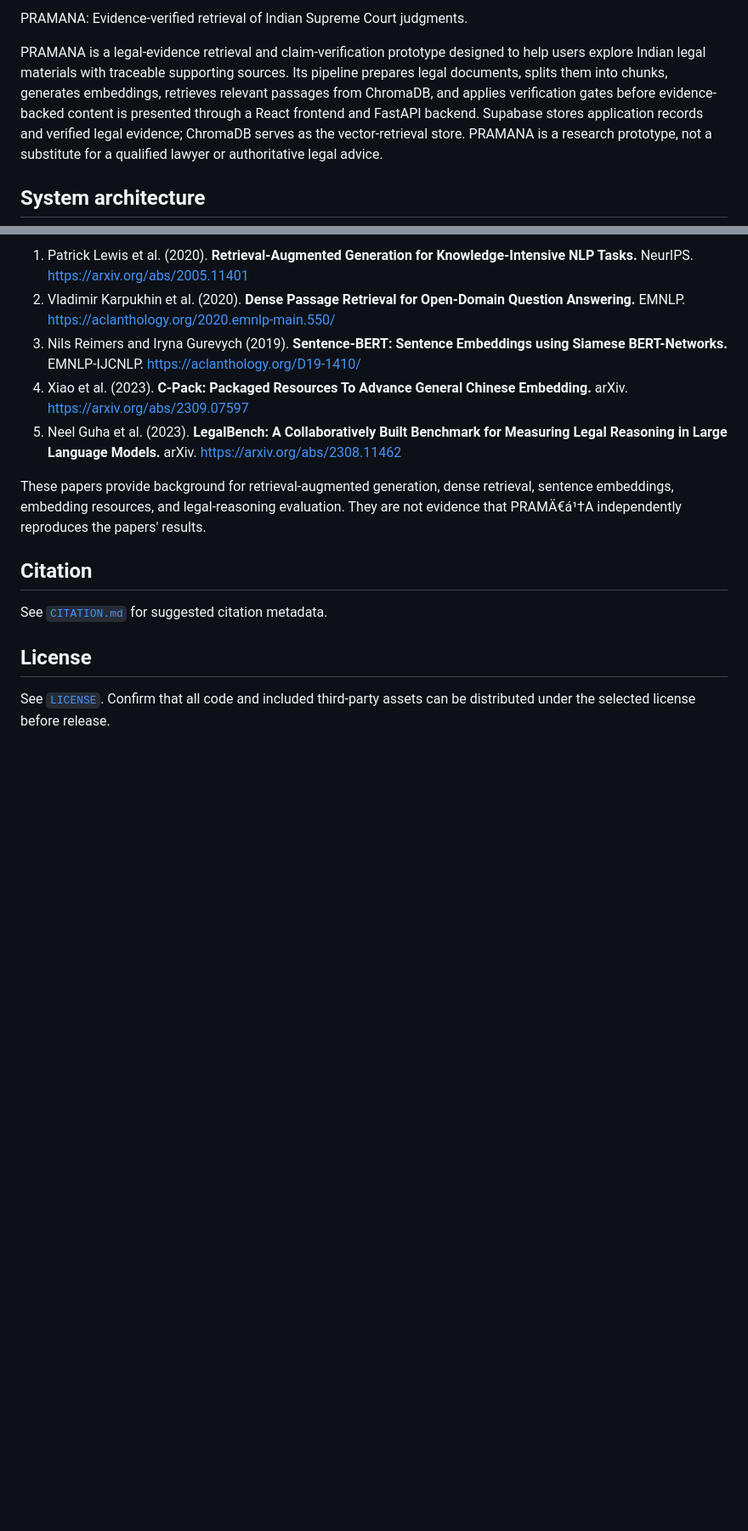
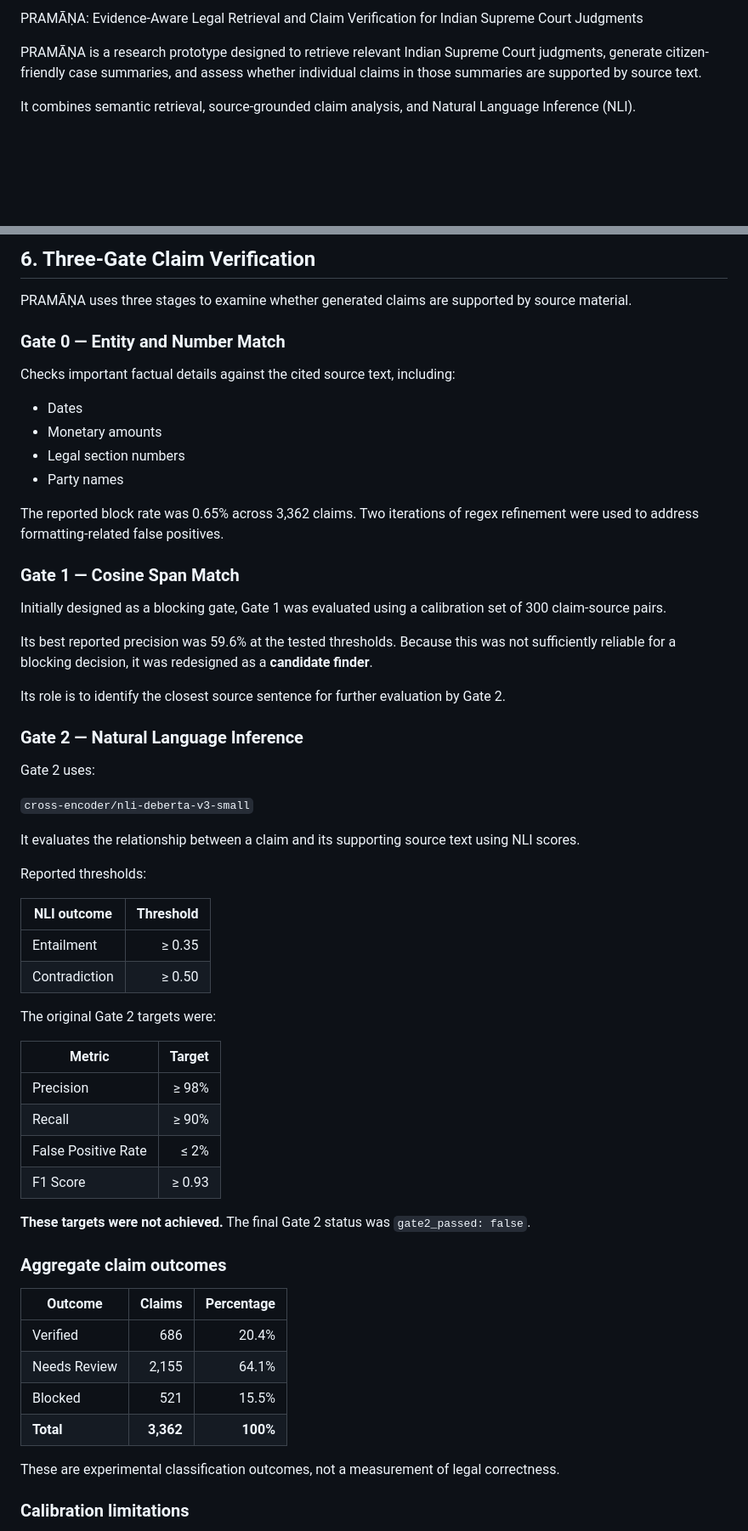
Before and after one commit to KollaGnanadeep/PRAMANA, a Markdown page: README.md, 2 parts joined by grey strips. Shown at 85% size. Drawn GitHub-style; blank space fills up the shorter version.

```diff
--- a/README.md
+++ b/README.md
@@ -1,6 +1,6 @@
-PRAMANA: Evidence-verified retrieval of Indian Supreme Court judgments.
+PRAMĀṆA: Evidence-Aware Legal Retrieval and Claim Verification for Indian Supreme Court Judgments
 
-PRAMANA is a legal-evidence retrieval and claim-verification prototype designed to help users explore Indian legal materials with traceable supporting sources. Its pipeline prepares legal documents, splits them into chunks, generates embeddings, retrieves relevant passages from ChromaDB, and applies verification gates before evidence-backed content is presented through a React frontend and FastAPI backend. Supabase stores application records and verified legal evidence; ChromaDB serves as the vector-retrieval store. PRAMANA is a research prototype, not a substitute for a qualified lawyer or authoritative legal advice.
+PRAMĀṆA is a research prototype designed to retrieve relevant Indian Supreme Court judgments, generate citizen-friendly case summaries, and assess whether individual claims in those summaries are supported by source text.
 
-## System architecture
+It combines semantic retrieval, source-grounded claim analysis, and Natural Language Inference (NLI).
 
@@ -151,16 +130,63 @@ Results below are copied from local QC reports and apply only to the named evalu
 
-1. Patrick Lewis et al. (2020). **Retrieval-Augmented Generation for Knowledge-Intensive NLP Tasks.** NeurIPS. https://arxiv.org/abs/2005.11401
-2. Vladimir Karpukhin et al. (2020). **Dense Passage Retrieval for Open-Domain Question Answering.** EMNLP. https://aclanthology.org/2020.emnlp-main.550/
-3. Nils Reimers and Iryna Gurevych (2019). **Sentence-BERT: Sentence Embeddings using Siamese BERT-Networks.** EMNLP-IJCNLP. https://aclanthology.org/D19-1410/
-4. Xiao et al. (2023). **C-Pack: Packaged Resources To Advance General Chinese Embedding.** arXiv. https://arxiv.org/abs/2309.07597
-5. Neel Guha et al. (2023). **LegalBench: A Collaboratively Built Benchmark for Measuring Legal Reasoning in Large Language Models.** arXiv. https://arxiv.org/abs/2308.11462
+## 6. Three-Gate Claim Verification
 
-These papers provide background for retrieval-augmented generation, dense retrieval, sentence embeddings, embedding resources, and legal-reasoning evaluation. They are not evidence that PRAMÄ€á¹†A independently reproduces the papers' results.
+PRAMĀṆA uses three stages to examine whether generated claims are supported by source material.
 
-## Citation
+### Gate 0 — Entity and Number Match
 
-See [`CITATION.md`](CITATION.md) for suggested citation metadata.
+Checks important factual details against the cited source text, including:
 
-## License
+- Dates
+- Monetary amounts
+- Legal section numbers
+- Party names
 
-See [`LICENSE`](LICENSE). Confirm that all code and included third-party assets can be distributed under the selected license before release.
+The reported block rate was 0.65% across 3,362 claims. Two iterations of regex refinement were used to address formatting-related false positives.
+
+### Gate 1 — Cosine Span Match
+
+Initially designed as a blocking gate, Gate 1 was evaluated using a calibration set of 300 claim-source pairs.
+
+Its best reported precision was 59.6% at the tested thresholds. Because this was not sufficiently reliable for a blocking decision, it was redesigned as a **candidate finder**.
+
+Its role is to identify the closest source sentence for further evaluation by Gate 2.
+
+### Gate 2 — Natural Language Inference
+
+Gate 2 uses:
+
+`cross-encoder/nli-deberta-v3-small`
+
+It evaluates the relationship between a claim and its supporting source text using NLI scores.
+
+Reported thresholds:
+
+| NLI outcome | Threshold |
+|---|---:|
+| Entailment | ≥ 0.35 |
+| Contradiction | ≥ 0.50 |
+
+The original Gate 2 targets were:
+
+| Metric | Target |
+|---|---:|
+| Precision | ≥ 98% |
+| Recall | ≥ 90% |
+| False Positive Rate | ≤ 2% |
+| F1 Score | ≥ 0.93 |
+
+**These targets were not achieved.** The final Gate 2 status was `gate2_passed: false`.
+
+### Aggregate claim outcomes
+
+| Outcome | Claims | Percentage |
+|---|---:|---:|
+| Verified | 686 | 20.4% |
+| Needs Review | 2,155 | 64.1% |
+| Blocked | 521 | 15.5% |
+| **Total** | **3,362** | **100%** |
+
+These are experimental classification outcomes, not a measurement of legal correctness.
+
+### Calibration limitations
+
```
Also changed, not shown: other parts of README.md (+235 -106 lines).
